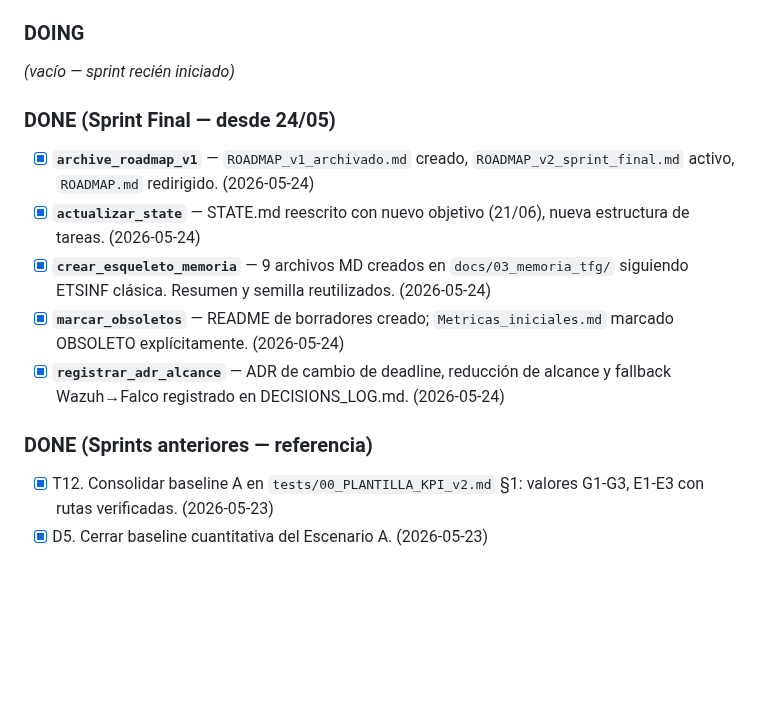
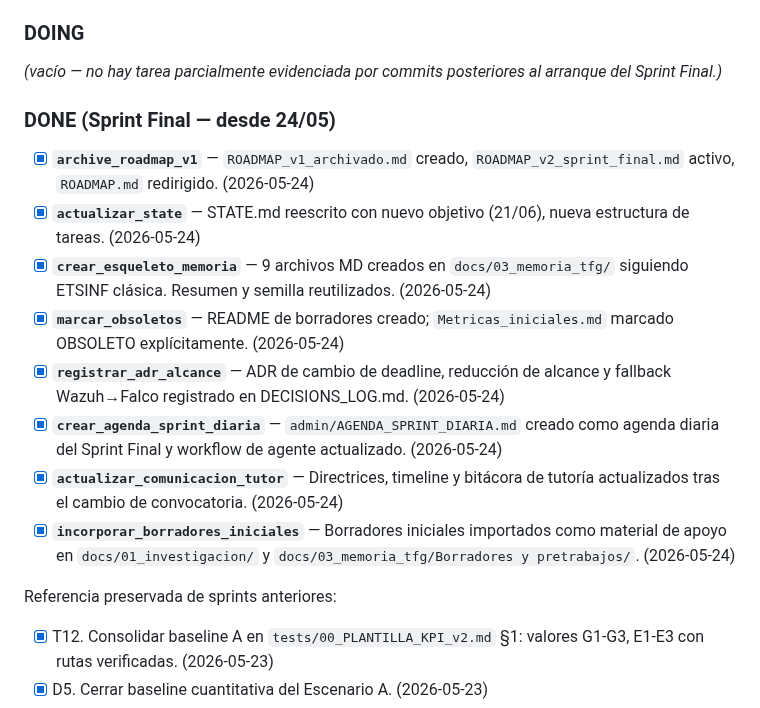
Before and after one commit to Coryy82/TFG-ZeroTrust, a Markdown page: admin/STATE.md, the part around one of its changes. Drawn GitHub-style; blank space fills up the shorter version.

```diff
--- a/admin/STATE.md
+++ b/admin/STATE.md
@@ -72,19 +48,19 @@ Capacidad efectiva restante:
 - [ ] **[HUMANO] `revision_final_entrega`** — Correcciones + depósito en plataforma el 21/06.
 
 ### DOING
-
-*(vacío — sprint recién iniciado)*
+*(vacío — no hay tarea parcialmente evidenciada por commits posteriores al arranque del Sprint Final.)*
 
 ### DONE (Sprint Final — desde 24/05)
-
 - [x] **`archive_roadmap_v1`** — `ROADMAP_v1_archivado.md` creado, `ROADMAP_v2_sprint_final.md` activo, `ROADMAP.md` redirigido. (2026-05-24)
 - [x] **`actualizar_state`** — STATE.md reescrito con nuevo objetivo (21/06), nueva estructura de tareas. (2026-05-24)
 - [x] **`crear_esqueleto_memoria`** — 9 archivos MD creados en `docs/03_memoria_tfg/` siguiendo ETSINF clásica. Resumen y semilla reutilizados. (2026-05-24)
 - [x] **`marcar_obsoletos`** — README de borradores creado; `Metricas_iniciales.md` marcado OBSOLETO explícitamente. (2026-05-24)
 - [x] **`registrar_adr_alcance`** — ADR de cambio de deadline, reducción de alcance y fallback Wazuh→Falco registrado en DECISIONS_LOG.md. (2026-05-24)
+- [x] **`crear_agenda_sprint_diaria`** — `admin/AGENDA_SPRINT_DIARIA.md` creado como agenda diaria del Sprint Final y workflow de agente actualizado. (2026-05-24)
+- [x] **`actualizar_comunicacion_tutor`** — Directrices, timeline y bitácora de tutoría actualizados tras el cambio de convocatoria. (2026-05-24)
+- [x] **`incorporar_borradores_iniciales`** — Borradores iniciales importados como material de apoyo en `docs/01_investigacion/` y `docs/03_memoria_tfg/Borradores y pretrabajos/`. (2026-05-24)
 
-### DONE (Sprints anteriores — referencia)
-
+Referencia preservada de sprints anteriores:
 - [x] T12. Consolidar baseline A en `tests/00_PLANTILLA_KPI_v2.md` §1: valores G1-G3, E1-E3 con rutas verificadas. (2026-05-23)
 - [x] D5. Cerrar baseline cuantitativa del Escenario A. (2026-05-23)
 - [x] Integrar `docker compose cp` en `logcapture_perimetral.sh`. (2026-05-23)
```
Also changed, not shown: other parts of admin/STATE.md (+17 -44 lines), admin/reportes/reporte_2026-05-24.md (added, +17 -0 lines).
